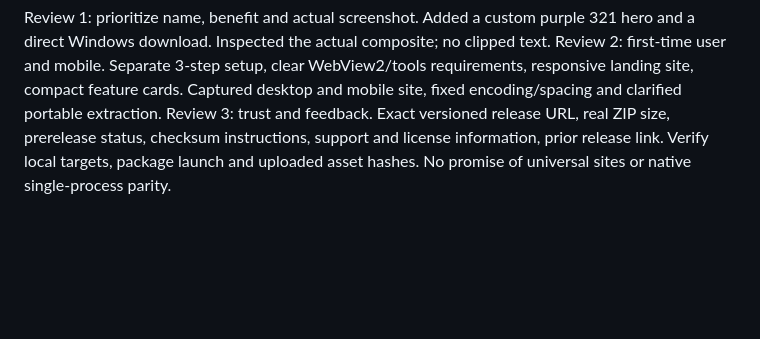
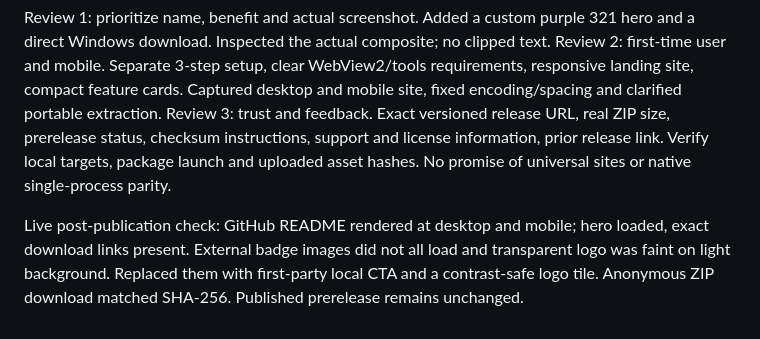
Before and after one commit to Tuna321/QuickClip321, a Markdown page: v3/research-beta2-launch.md, the part around the change. Rendered like a GitHub page; blank space fills up the shorter version.

```diff
--- a/v3/research-beta2-launch.md
+++ b/v3/research-beta2-launch.md
@@ -9,3 +9,5 @@ Sources: GitHub README and repository best practices, LocalSend's README, Open S
 Review 1: prioritize name, benefit and actual screenshot. Added a custom purple 321 hero and a direct Windows download. Inspected the actual composite; no clipped text.
 Review 2: first-time user and mobile. Separate 3-step setup, clear WebView2/tools requirements, responsive landing site, compact feature cards. Captured desktop and mobile site, fixed encoding/spacing and clarified portable extraction.
 Review 3: trust and feedback. Exact versioned release URL, real ZIP size, prerelease status, checksum instructions, support and license information, prior release link. Verify local targets, package launch and uploaded asset hashes. No promise of universal sites or native single-process parity.
+
+Live post-publication check: GitHub README rendered at desktop and mobile; hero loaded, exact download links present. External badge images did not all load and transparent logo was faint on light background. Replaced them with first-party local CTA and a contrast-safe logo tile. Anonymous ZIP download matched SHA-256. Published prerelease remains unchanged.
```
Also changed, not shown: README.md (+3 -9 lines), v3/assets/beta2-download.png (added), v3/assets/beta2-logo-tile.png (added).
